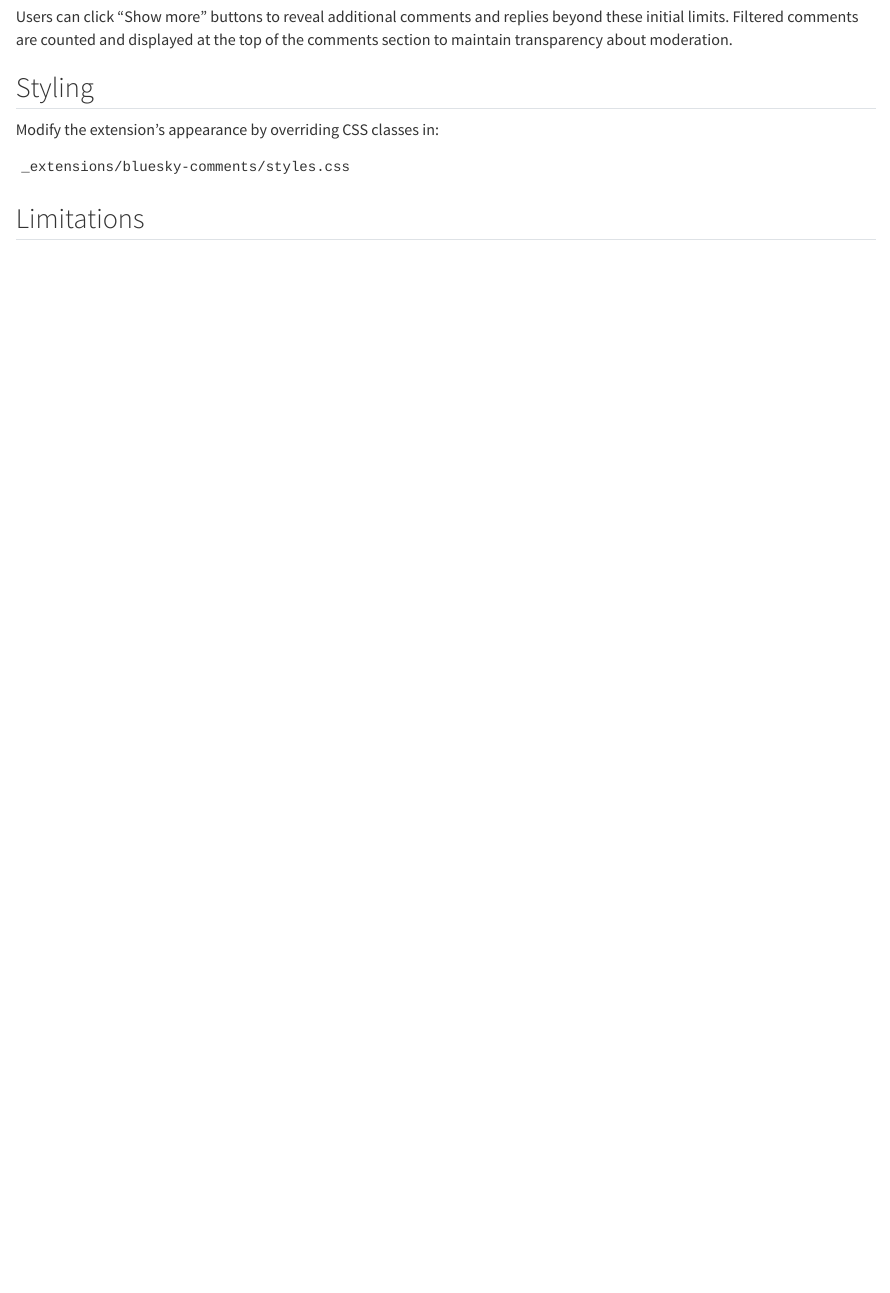
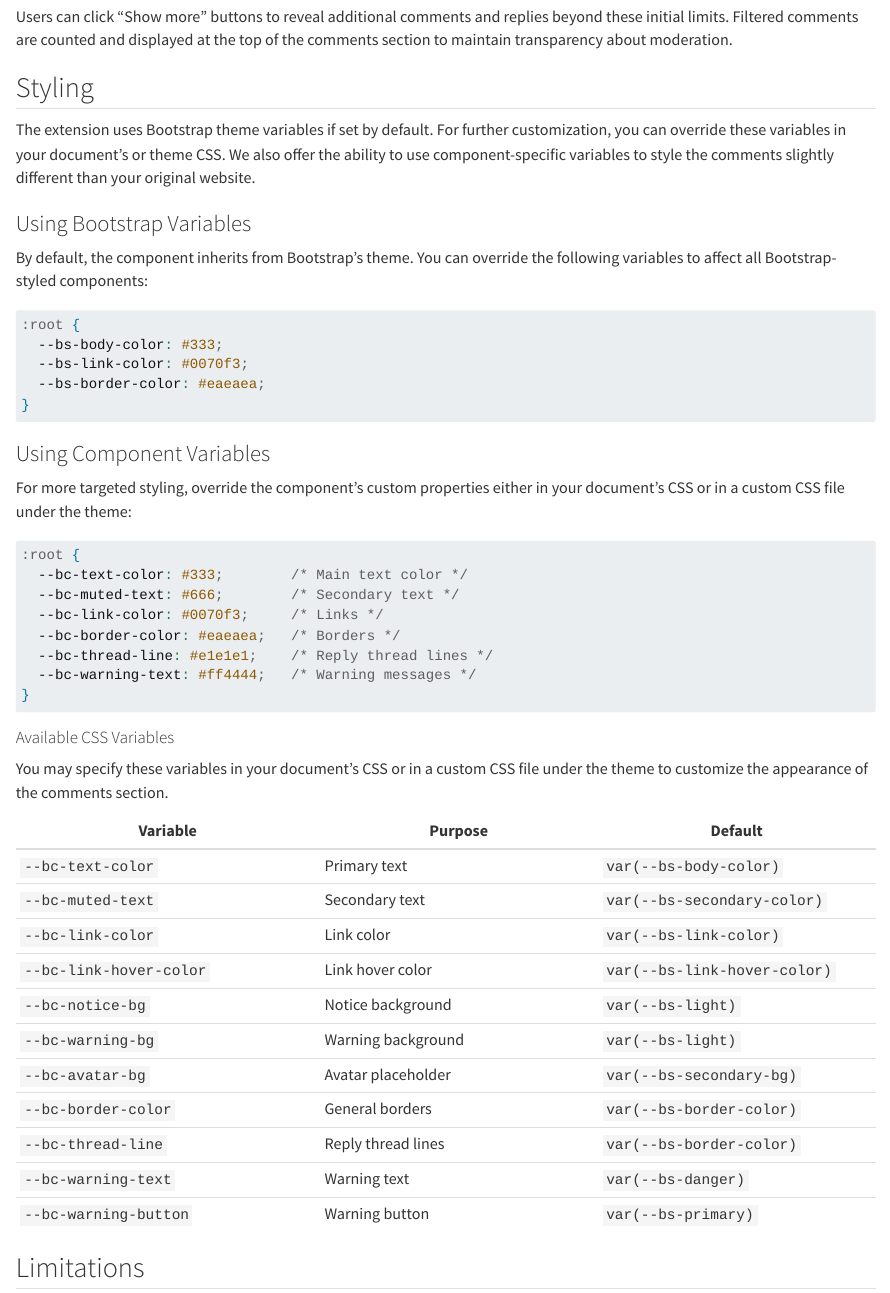
Before and after one commit to quarto-ext/bluesky-comments, a Quarto document (docs/index.qmd): the page in a window 1100 px wide, from 2500 px down. Rendered offline with R 4.5, knitr and Pandoc in place of Quarto, with nearby package versions.

Commit message:
Update styling instructions

````diff
--- a/docs/index.qmd
+++ b/docs/index.qmd
@@ -124,8 +124,42 @@ Users can click "Show more" buttons to reveal additional comments and replies be
 
 ## Styling
 
-Modify the extension's appearance by overriding CSS classes in:
+The extension uses Bootstrap theme variables if set by default. For further customization, you can override these variables in your document's or theme CSS. We also offer the ability to use component-specific variables to style the comments slightly different than your original website.
 
-```defaults
-_extensions/bluesky-comments/styles.css
+### Using Bootstrap Variables
+
+By default, the component inherits from Bootstrap's theme. You can override the following variables to affect all Bootstrap-styled components:
+
+```css
+:root {
+  --bs-body-color: #333;
+  --bs-link-color: #0070f3;
+  --bs-border-color: #eaeaea;
+}
 ```
+
+### Using Component Variables
+
+For more targeted styling, override the component's custom properties either in your document's CSS or in a custom CSS file under the theme:
+
+```css
+:root {
+  --bc-text-color: #333;        /* Main text color */
+  --bc-muted-text: #666;        /* Secondary text */
+  --bc-link-color: #0070f3;     /* Links */
+  --bc-border-color: #eaeaea;   /* Borders */
+  --bc-thread-line: #e1e1e1;    /* Reply thread lines */
+  --bc-warning-text: #ff4444;   /* Warning messages */
+}
+```
+
+#### Available CSS Variables
+
+You may specify these variables in your document's CSS or in a custom CSS file under the theme to customize the appearance of the comments section.
+
+| Variable | Purpose | Default |
+|----------|---------|---------|
+| `--bc-text-color` | Primary text | `var(--bs-body-color)` |
+| `--bc-muted-text` | Secondary text | `var(--bs-secondary-color)` |
+| `--bc-link-color` | Link color | `var(--bs-link-color)` |
+| `--bc-link-hover-color` | Link hover color | `var(--bs-link-hover-color)` |
````
Also changed, not shown: README.md, docs/index.qmd (7 more changed lines).
